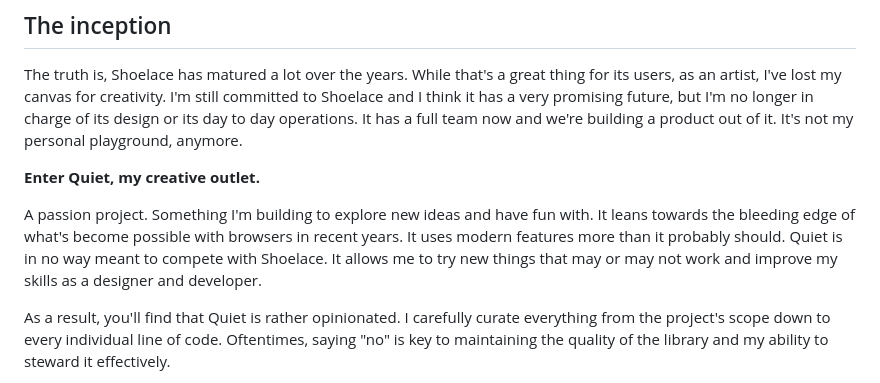
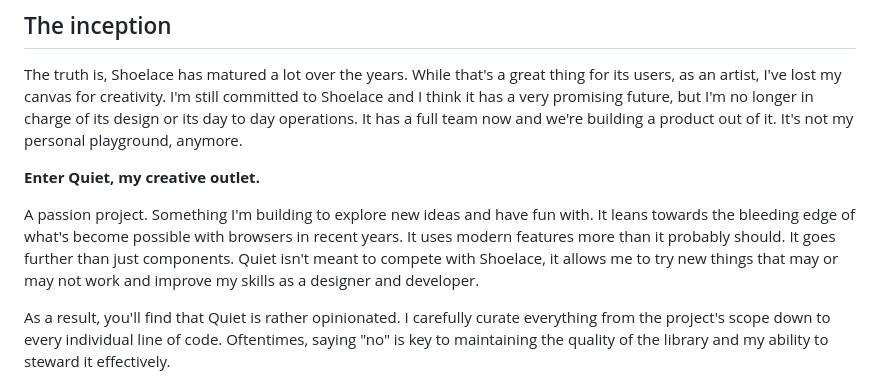
Before and after one commit to quietui/quiet, a Markdown page: docs/about.md, the part around the change. Rendered like a GitHub page.

Commit message:
update about

```diff
--- a/docs/about.md
+++ b/docs/about.md
@@ -13,7 +13,7 @@ The truth is, Shoelace has matured a lot over the years. While that's a great th
 
 **Enter Quiet, my creative outlet.**
 
-A passion project. Something I'm building to explore new ideas and have fun with. It leans towards the bleeding edge of what's become possible with browsers in recent years. It uses modern features more than it probably should. Quiet is in no way meant to compete with Shoelace. It allows me to try new things that may or may not work and improve my skills as a designer and developer.
+A passion project. Something I'm building to explore new ideas and have fun with. It leans towards the bleeding edge of what's become possible with browsers in recent years. It uses modern features more than it probably should. It goes further than just components. Quiet isn't meant to compete with Shoelace, it allows me to try new things that may or may not work and improve my skills as a designer and developer.
 
 As a result, you'll find that Quiet is rather opinionated. I carefully curate everything from the project's scope down to every individual line of code. Oftentimes, saying "no" is key to maintaining the quality of the library and my ability to steward it effectively.
 
```
